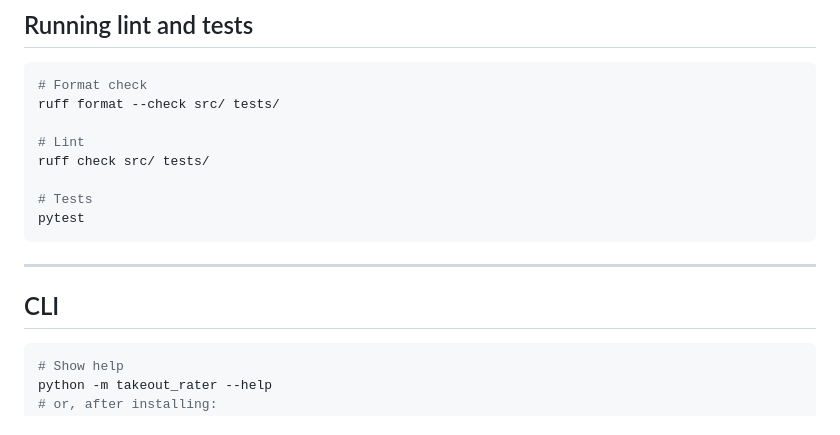
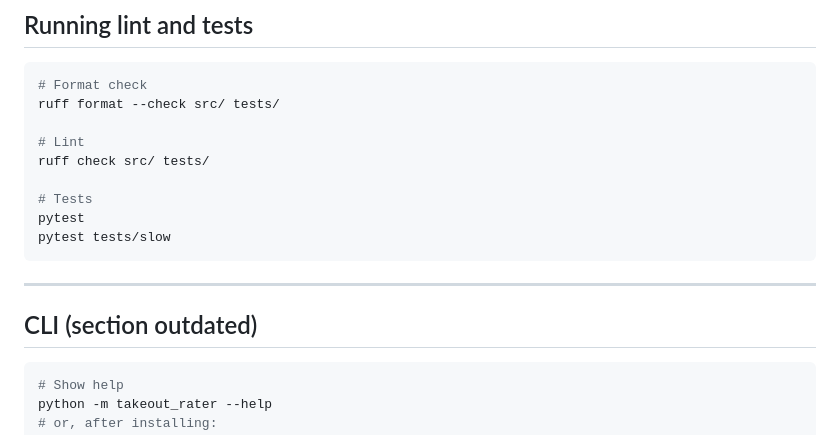
Before and after one commit to FelixDombek/takeout-rater, a Markdown page: README.md, the part around one of its changes. Rendered like a GitHub page.

````diff
--- a/README.md
+++ b/README.md
@@ -149,11 +111,12 @@ ruff check src/ tests/
 
 # Tests
 pytest
+pytest tests/slow
 ```
 
 ---
 
-## CLI
+## CLI (section outdated)
 
 ```bash
 # Show help
````
Also changed, not shown: other parts of README.md (+3 -41 lines).
